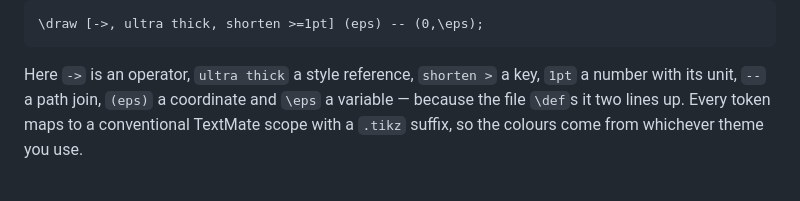
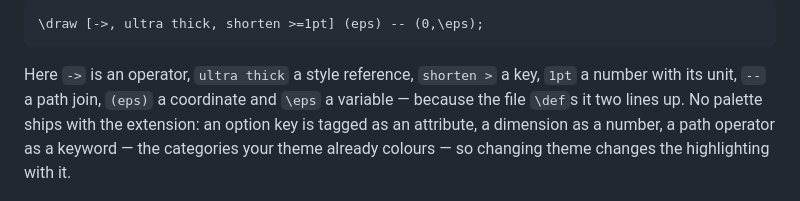
Before and after one commit to Atcold/tikz-vscode-ext, a Markdown page: README.md, the part around the change. Rendered like a GitHub page.

Commit message:
Say what the scopes do, not what they are called
"Maps to a conventional TextMate scope with a .tikz suffix" names a mechanism the
reader has no reason to know. What they need is the consequence: nothing here picks
colours, your theme does, and it keeps doing so when you change it.

```diff
--- a/README.md
+++ b/README.md
@@ -12,8 +12,10 @@ colour:
 
 Here `->` is an operator, `ultra thick` a style reference, `shorten >` a key, `1pt` a
 number with its unit, `--` a path join, `(eps)` a coordinate and `\eps` a variable —
-because the file `\def`s it two lines up. Every token maps to a conventional TextMate
-scope with a `.tikz` suffix, so the colours come from whichever theme you use.
+because the file `\def`s it two lines up. No palette ships with the extension: an option
+key is tagged as an attribute, a dimension as a number, a path operator as a keyword — the
+categories your theme already colours — so changing theme changes the highlighting with
+it.
 
 ![The same two lines with the extension on: \eps amber where it is defined and where it is used, \draw still cyan, and the arrow tip, the option key, the style, the dimension, the path join and the coordinate each with a colour of their own.](images/highlighting.png)
 
```
